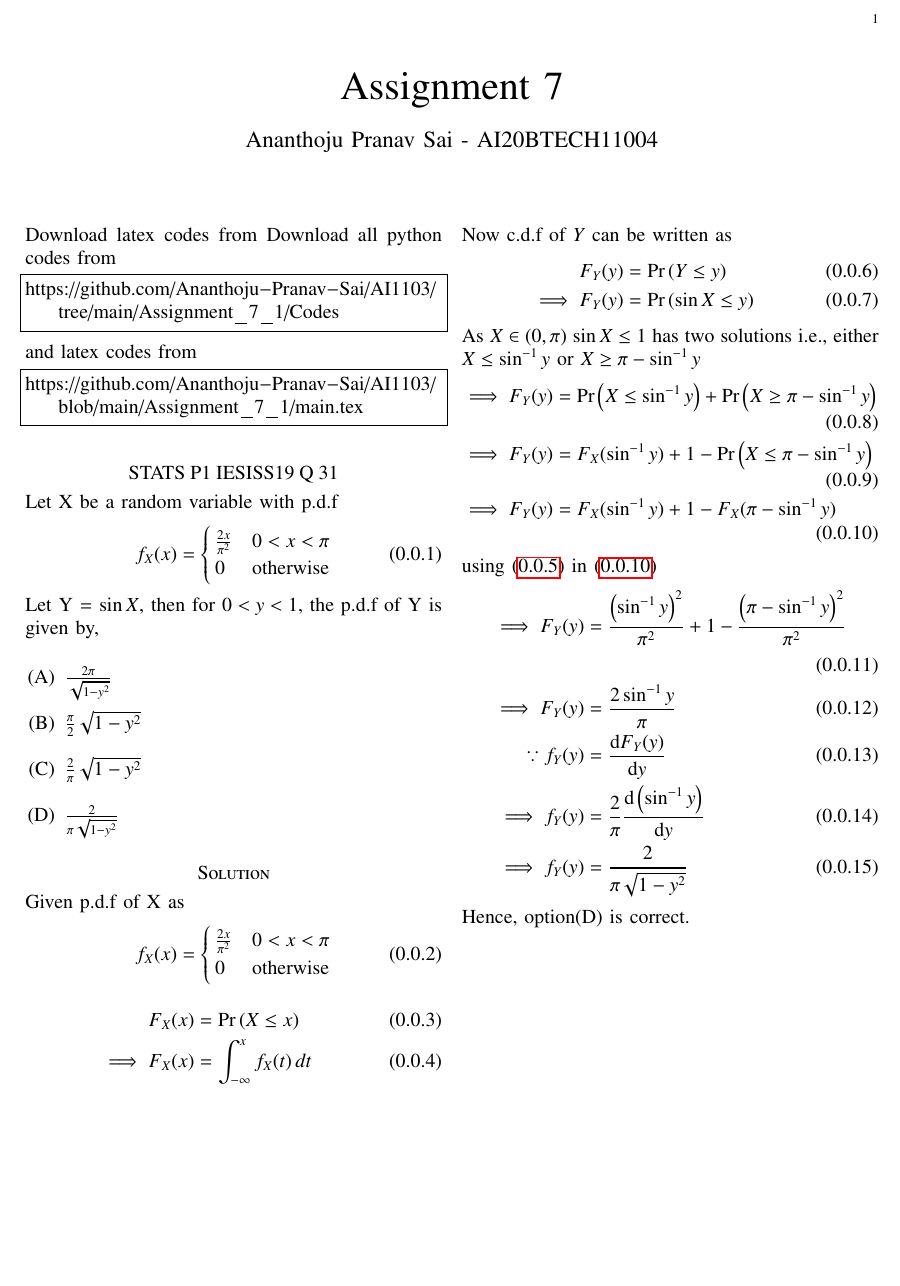
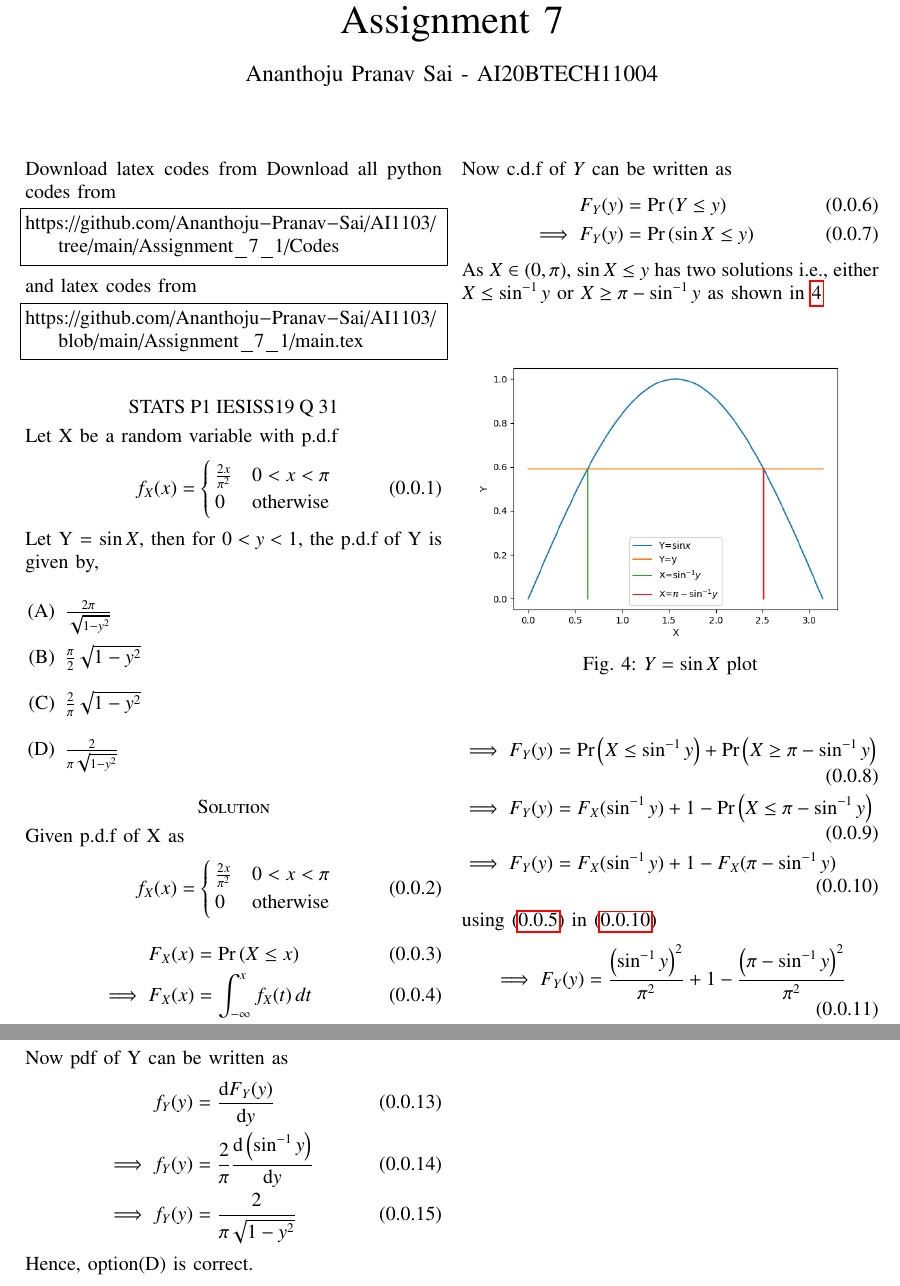
Before and after one commit to Ananthoju-Pranav-Sai/AI1103, a LaTeX problem sheet (Assignment_7_1/main.tex): part of the page before the commit and two parts of pages 1 and 2 of 2 after it, the two joined at a grey line, cut at the place of the change, the shorter picture padded with empty space. Compiled offline with pdfLaTeX.

Commit message:
Add files via upload

```diff
--- a/Assignment_7_1/main.tex
+++ b/Assignment_7_1/main.tex
@@ -17,6 +17,8 @@
 
 \usepackage{longtable}
 \usepackage{multirow}
+
+\usepackage{float}
 
 \usepackage{enumitem}
 \usepackage{mathtools}
@@ -176,8 +178,14 @@ Now c.d.f of $Y$ can be written as
     F_Y(y) &= \pr{Y\leq y}\\
     \implies F_Y(y) &= \pr{\sin{X}\leq y}
 \end{align}
-As $X\in(0,\pi)$ $\sin{X}\leq 1$ has two solutions i.e., either
- $X\leq \sin^{-1}{y}$ or $X\geq \pi-\sin^{-1}{y}$
+As $X\in(0,\pi)$, $\sin{X}\leq y$ has two solutions i.e., either
+ $X\leq \sin^{-1}{y}$ or $X\geq \pi-\sin^{-1}{y}$ as shown in \ref{plot}
+ \begin{figure}[H]
+     \centering
+     \includegraphics[width=\linewidth]{plot.png}
+     \caption{$Y=\sin X$ plot}
+     \label{plot}
+ \end{figure}
 \begin{align}
     \implies F_Y(y) &= \pr{X\leq \sin^{-1}{y}}+\pr{X\geq \pi-\sin^{-1}{y}}\\
     \implies F_Y(y) &= F_X(\sin^{-1}{y})+1-\pr{X\leq \pi-\sin^{-1}{y}}\\
@@ -187,8 +195,11 @@ As $X\in(0,\pi)$ $\sin{X}\leq 1$ has two solutions i.e., either
 using \eqref{a} in \eqref{b}
 \begin{align}
     \implies F_Y(y) &= \frac{\brak{\sin^{-1}{y}}^2}{\pi^2}+1-\frac{\brak{\pi-\sin^{-1}{y}}^2}{\pi^2}\\
-    \implies F_Y(y) &= \frac{2\sin^{-1}{y}}{\pi}\\
-    \because f_Y(y) &= \diff{F_Y(y)}{y}\\
+    \implies F_Y(y) &= \frac{2\sin^{-1}{y}}{\pi}
+\end{align}
+Now pdf of Y can be written as
+\begin{align}
+     f_Y(y) &= \diff{F_Y(y)}{y}\\
     \implies f_Y(y) &= \frac{2}{\pi}\diff{\brak{\sin^{-1}{y}}}{y}\\
     \implies f_Y(y) &= \frac{2}{\pi\sqrt{1-y^2}}
 \end{align}
```
Also changed, not shown: Assignment_7_1/Codes/plot.py (added, +22 -0 lines), Assignment_7_1/Assignment_7_1.pdf, Assignment_7_1/plot.png (added).
